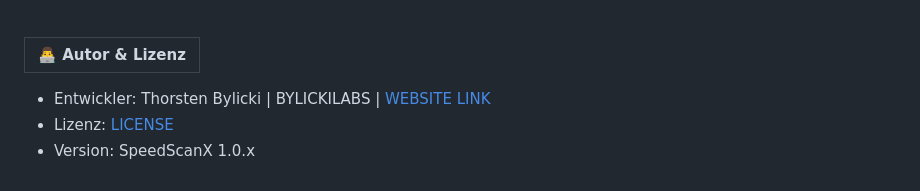
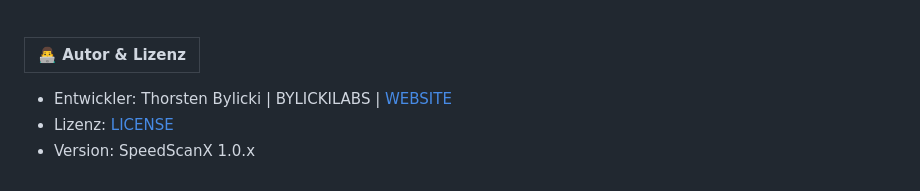
Before and after one commit to justinliu037/SpeedScanX, a Markdown page: README.md, the part around the change. Rendered like a GitHub page.

```diff
--- a/README.md
+++ b/README.md
@@ -195,6 +195,6 @@ ROUTER_PASSWORD=HIER
 |👨‍💻 Autor & Lizenz|
 |---|
 
-- Entwickler: Thorsten Bylicki | BYLICKILABS | [WEBSITE LINK](https://www.bylickilabs.de)
+- Entwickler: Thorsten Bylicki | BYLICKILABS | [WEBSITE](https://www.bylickilabs.de)
 - Lizenz: [LICENSE](LICENSE)
 - Version: SpeedScanX 1.0.x
```
